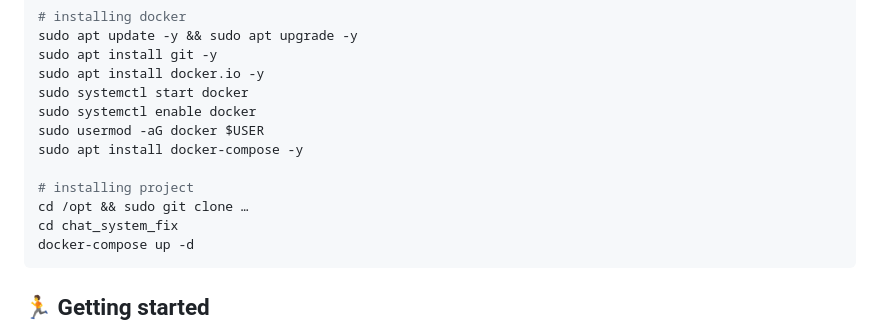
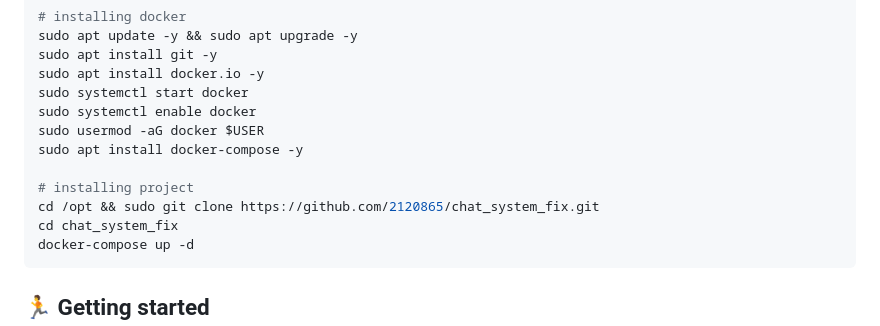
Before and after one commit to 2120865/chat_system_fix, a Markdown page: README.md, the part around the change. GitHub-like rendering.

````diff
--- a/README.md
+++ b/README.md
@@ -12,7 +12,7 @@ sudo usermod -aG docker $USER
 sudo apt install docker-compose -y
 
 # installing project
-cd /opt && sudo git clone …
+cd /opt && sudo git clone https://github.com/2120865/chat_system_fix.git
 cd chat_system_fix
 docker-compose up -d
 ```
````
